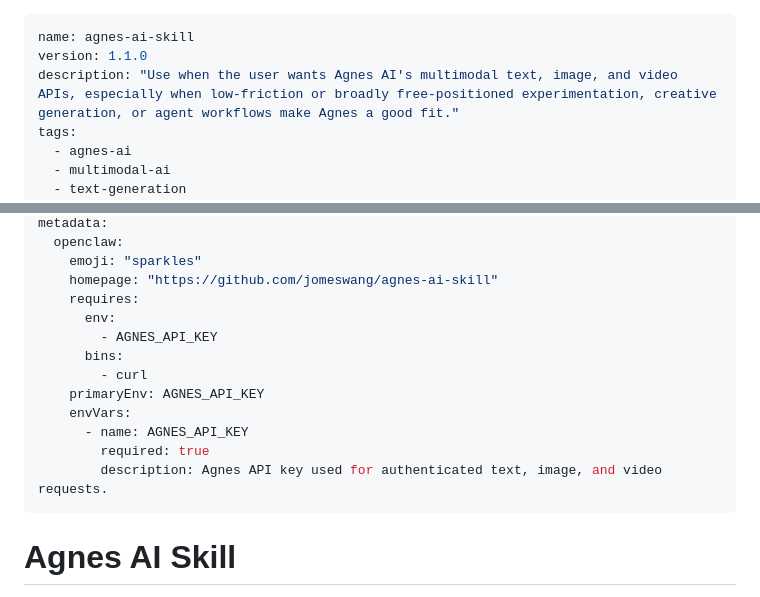
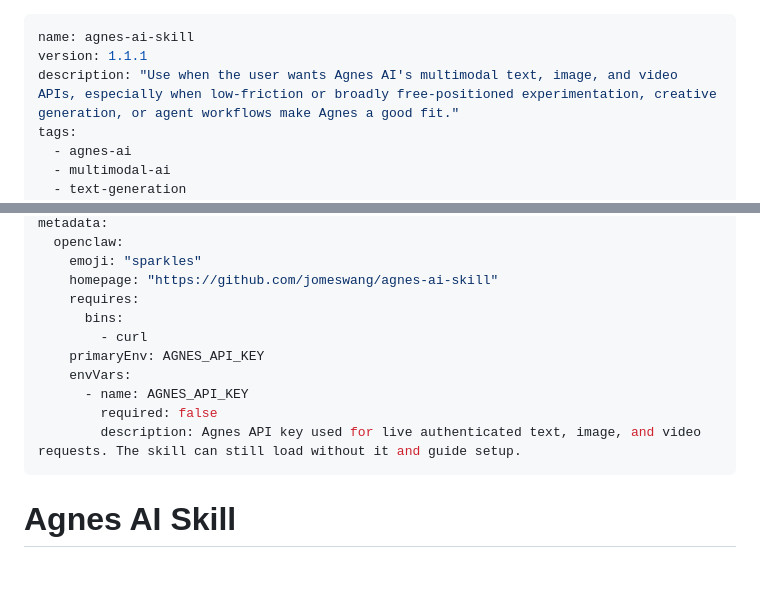
Before and after one commit to dex-agent/agnes-ai-skill, a Markdown page: SKILL.md, 2 parts joined by grey strips. GitHub-like rendering; blank space fills up the shorter version.

Commit message:
fix: allow skill onboarding without Agnes key

```diff
--- a/SKILL.md
+++ b/SKILL.md
@@ -1,6 +1,6 @@
 ---
 name: agnes-ai-skill
-version: 1.1.0
+version: 1.1.1
 description: "Use when the user wants Agnes AI's multimodal text, image, and video APIs, especially when low-friction or broadly free-positioned experimentation, creative generation, or agent workflows make Agnes a good fit."
 tags:
   - agnes-ai
@@ -17,15 +17,13 @@ metadata:
     emoji: "sparkles"
     homepage: "https://github.com/jomeswang/agnes-ai-skill"
     requires:
-      env:
-        - AGNES_API_KEY
       bins:
         - curl
     primaryEnv: AGNES_API_KEY
     envVars:
       - name: AGNES_API_KEY
-        required: true
-        description: Agnes API key used for authenticated text, image, and video requests.
+        required: false
+        description: Agnes API key used for live authenticated text, image, and video requests. The skill can still load without it and guide setup.
 ---
 
 # Agnes AI Skill
```
Also changed, not shown: assets/apps/cinematic-ai-landing.jpg, 1 other file.
